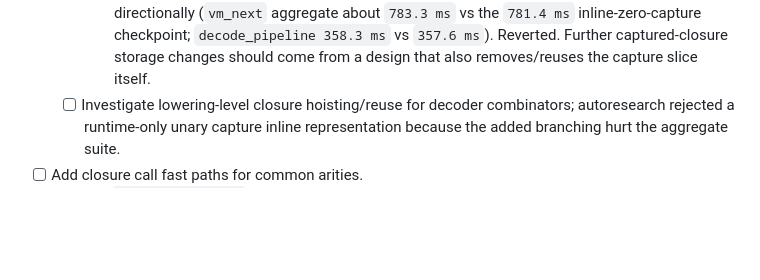
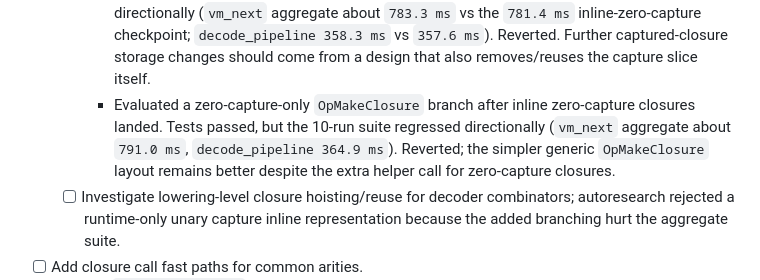
Before and after one commit to akonwi/ard, a Markdown page: backlog/vm-next-execution-performance.md, the part around the change. GitHub-like rendering; blank space fills up the shorter version.

Commit message:
docs: record zero closure make fast path result

```diff
--- a/backlog/vm-next-execution-performance.md
+++ b/backlog/vm-next-execution-performance.md
@@ -541,6 +541,11 @@ call opcodes, unary closure fast paths, or safe lowering-level hoisting/reuse.
       checkpoint; `decode_pipeline 358.3 ms` vs `357.6 ms`). Reverted. Further
       captured-closure storage changes should come from a design that also
       removes/reuses the capture slice itself.
+    - Evaluated a zero-capture-only `OpMakeClosure` branch after inline
+      zero-capture closures landed. Tests passed, but the 10-run suite regressed
+      directionally (`vm_next` aggregate about `791.0 ms`, `decode_pipeline
+      364.9 ms`). Reverted; the simpler generic `OpMakeClosure` layout remains
+      better despite the extra helper call for zero-capture closures.
   - [ ] Investigate lowering-level closure hoisting/reuse for decoder
     combinators; autoresearch rejected a runtime-only unary capture inline
     representation because the added branching hurt the aggregate suite.
```
